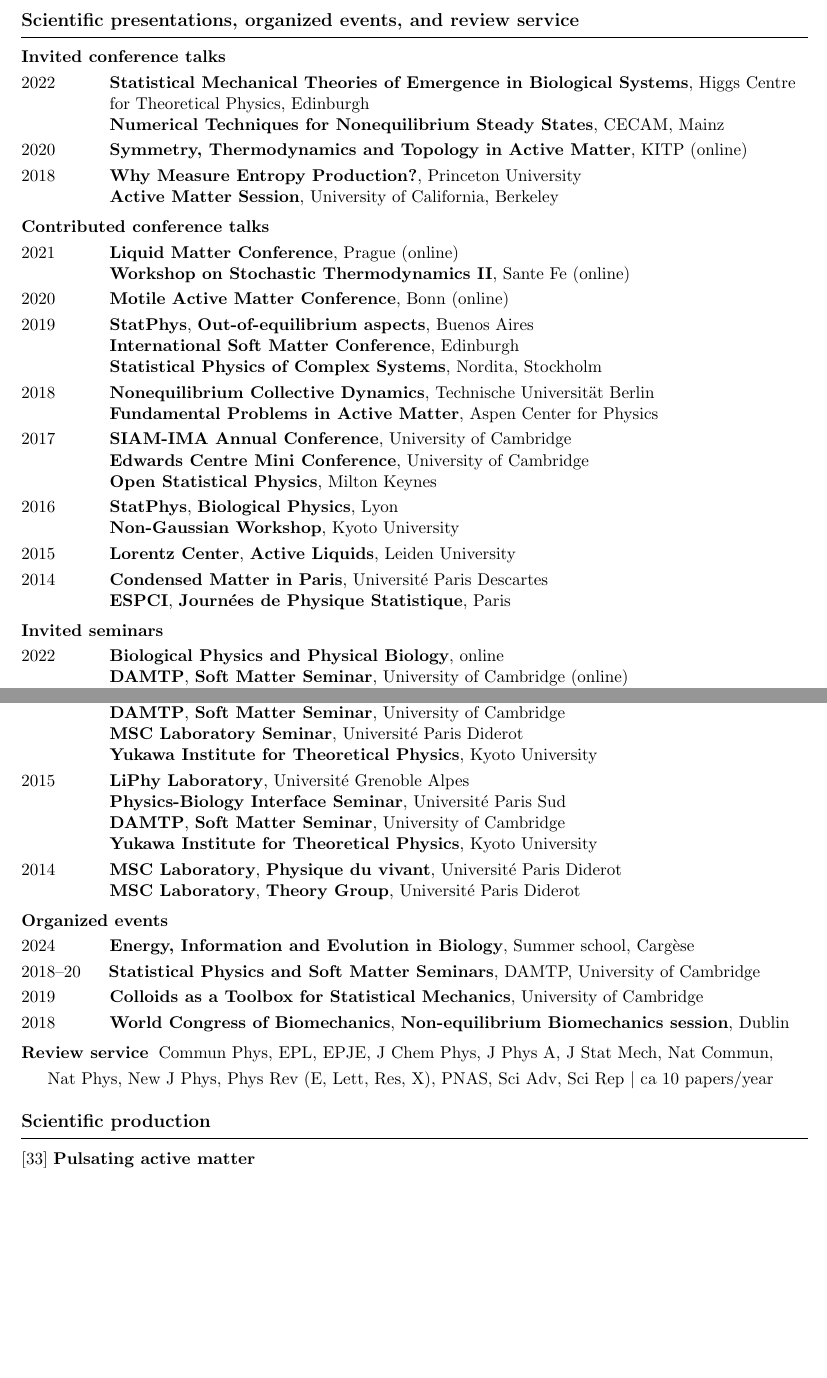
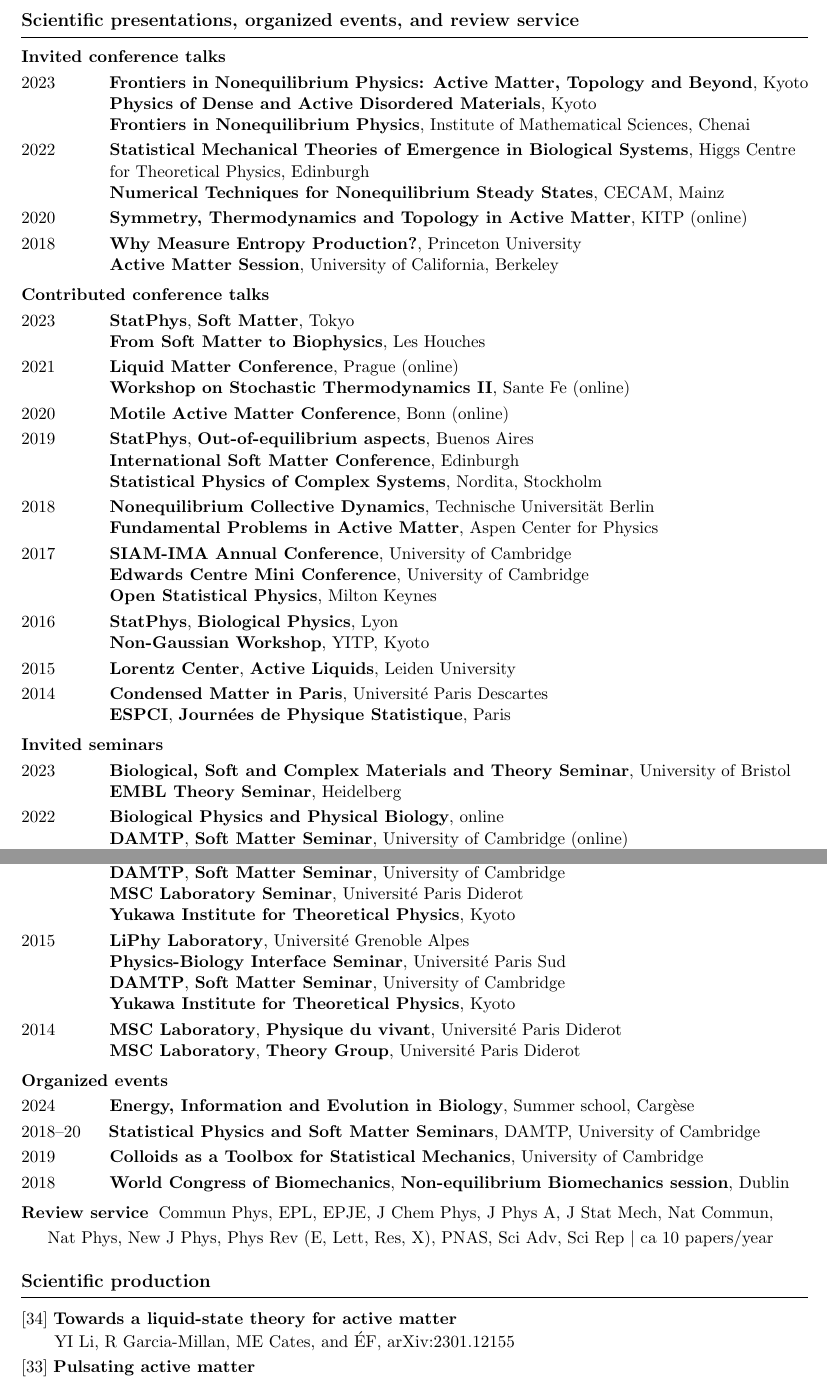
Before and after one commit to efodorphysics/efodorphysics.github.io, a LaTeX CV (CV/cv.tex): two parts of pages 2 and 3 of 5, joined at a grey line, cut so that both start at the same text, the shorter picture padded with empty space. Compiled offline with pdfLaTeX.

Commit message:
Add files via upload

```diff
--- a/CV/cv.tex
+++ b/CV/cv.tex
@@ -298,6 +298,14 @@ B Ames, V Vassilev Galindo, A Kokorin (A Tkatchenko), N Hörnedal (A Chenu)
 
 \vskip.1cm
 \noindent
+2023 \hskip1.1cm {\bf Frontiers in Nonequilibrium Physics: Active Matter, Topology and Beyond}, Kyoto
+
+\hskip1.4cm {\bf Physics of Dense and Active Disordered Materials}, Kyoto
+
+\hskip1.4cm {\bf Frontiers in Nonequilibrium Physics}, Institute of Mathematical Sciences, Chenai
+
+\vskip.1cm
+\noindent
 2022 \hskip1.1cm {\bf Statistical Mechanical Theories of Emergence in Biological Systems}, Higgs Centre
 
 \hskip1.4cm for Theoretical Physics, Edinburgh
@@ -321,6 +329,12 @@ B Ames, V Vassilev Galindo, A Kokorin (A Tkatchenko), N Hörnedal (A Chenu)
 \vskip.2cm
 \noindent
 {\bf Contributed conference talks}
+
+\vskip.1cm
+\noindent
+2023 \hskip1.1cm {\bf StatPhys}, {\bf Soft Matter}, Tokyo
+
+\hskip1.4cm {\bf From Soft Matter to Biophysics}, Les Houches
 
 \vskip.1cm
 \noindent
@@ -358,7 +372,7 @@ B Ames, V Vassilev Galindo, A Kokorin (A Tkatchenko), N Hörnedal (A Chenu)
 \noindent
 2016 \hskip1.1cm {\bf StatPhys}, {\bf Biological Physics}, Lyon
 
-\hskip1.4cm {\bf Non-Gaussian Workshop}, Kyoto University
+\hskip1.4cm {\bf Non-Gaussian Workshop}, YITP, Kyoto
 
 \vskip.1cm
 \noindent
@@ -377,6 +391,12 @@ B Ames, V Vassilev Galindo, A Kokorin (A Tkatchenko), N Hörnedal (A Chenu)
 \vskip.2cm
 \noindent
 {\bf Invited seminars}
+
+\vskip.1cm
+\noindent
+2023 \hskip1.1cm {\bf Biological, Soft and Complex Materials and Theory Seminar}, University of Bristol
+
+\hskip1.4cm {\bf EMBL Theory Seminar}, Heidelberg
 
 \vskip.1cm
 \noindent
@@ -441,7 +461,7 @@ B Ames, V Vassilev Galindo, A Kokorin (A Tkatchenko), N Hörnedal (A Chenu)
 
 \hskip1.4cm {\bf MSC Laboratory Seminar}, Universit\'e Paris Diderot
 
-\hskip1.4cm {\bf Yukawa Institute for Theoretical Physics}, Kyoto University
+\hskip1.4cm {\bf Yukawa Institute for Theoretical Physics}, Kyoto
 
 
 \vskip.1cm
@@ -452,7 +472,7 @@ B Ames, V Vassilev Galindo, A Kokorin (A Tkatchenko), N Hörnedal (A Chenu)
 
 \hskip1.4cm {\bf DAMTP}, {\bf Soft Matter Seminar}, University of Cambridge
 
-\hskip1.4cm {\bf Yukawa Institute for Theoretical Physics}, Kyoto University
+\hskip1.4cm {\bf Yukawa Institute for Theoretical Physics}, Kyoto
 
 \vskip.1cm
 \noindent
@@ -505,7 +525,15 @@ Nat Phys, New J Phys, Phys Rev (E, Lett, Res, X), PNAS, Sci Adv, Sci Rep $|$ ca
 \noindent{\large\bf Scientific production}
 \vskip.15cm
 \hrule
+
 \vskip.3cm
+\noindent
+{[34]} {\bf Towards a liquid-state theory for active matter}
+\vskip.05cm
+\hskip.15cm
+YI Li, R Garcia-Millan, ME Cates, and \'EF, arXiv:2301.12155
+
+\vskip.1cm
 \noindent
 {[33]} {\bf Pulsating active matter}
 \vskip.05cm
```
Also changed, not shown: CV/cv.pdf.
